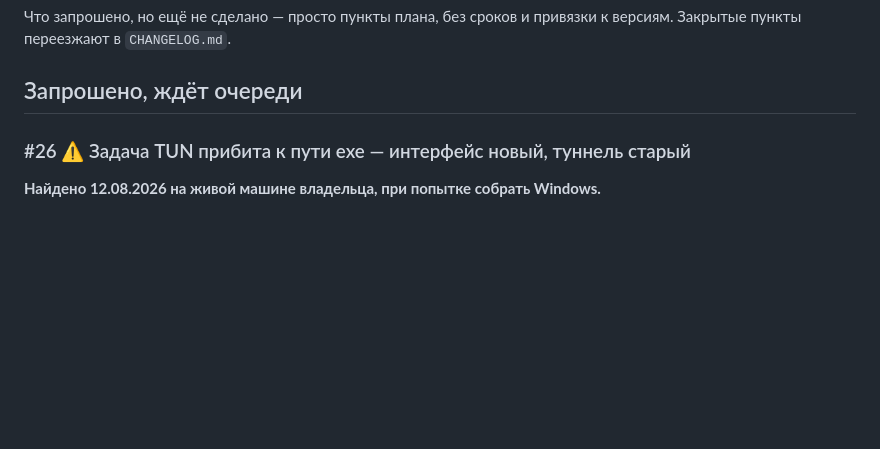
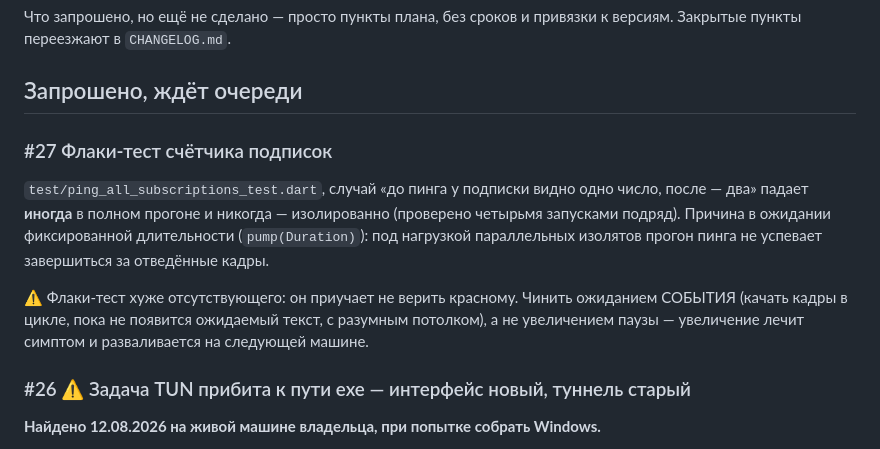
Before and after one commit to Solat228/silentgate, a Markdown page: docs/BACKLOG.md, the part around the change. GitHub-like rendering; blank space fills up the shorter version.

Commit message:
Бэклог: флаки-тест счётчика подписок
Падает иногда в полном прогоне и никогда изолированно: ожидание фиксированной
длительностью вместо ожидания события. Флаки-тест приучает не верить красному.

Co-Authored-By: Claude Opus 5 (1M context) <noreply@anthropic.com>

```diff
--- a/docs/BACKLOG.md
+++ b/docs/BACKLOG.md
@@ -4,6 +4,18 @@
 Закрытые пункты переезжают в `CHANGELOG.md`.
 
 ## Запрошено, ждёт очереди
+
+### #27 Флаки-тест счётчика подписок
+
+`test/ping_all_subscriptions_test.dart`, случай «до пинга у подписки видно одно число, после — два»
+падает **иногда** в полном прогоне и никогда — изолированно (проверено четырьмя запусками подряд).
+Причина в ожидании фиксированной длительности (`pump(Duration)`): под нагрузкой параллельных
+изолятов прогон пинга не успевает завершиться за отведённые кадры.
+
+⚠️ Флаки-тест хуже отсутствующего: он приучает не верить красному. Чинить ожиданием СОБЫТИЯ
+(качать кадры в цикле, пока не появится ожидаемый текст, с разумным потолком), а не увеличением
+паузы — увеличение лечит симптом и разваливается на следующей машине.
+
 
 ### #26 ⚠️ Задача TUN прибита к пути exe — интерфейс новый, туннель старый
 
```
